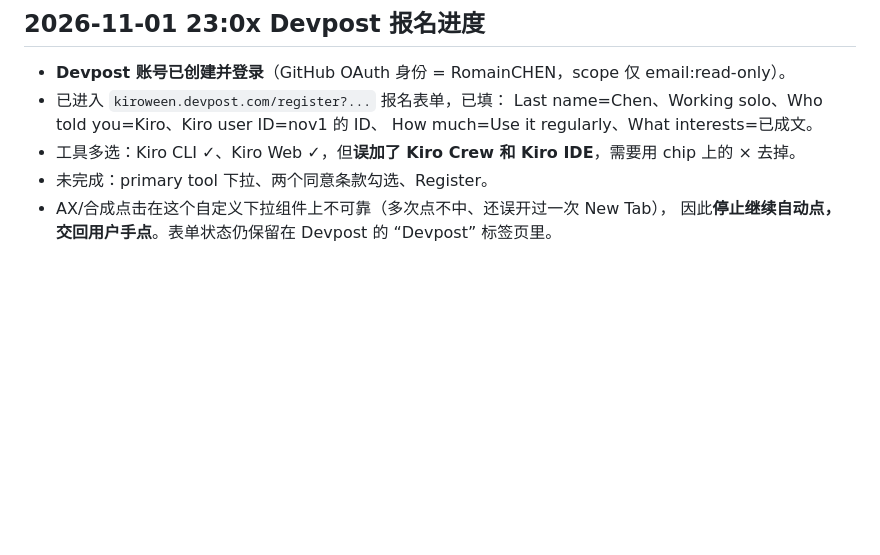
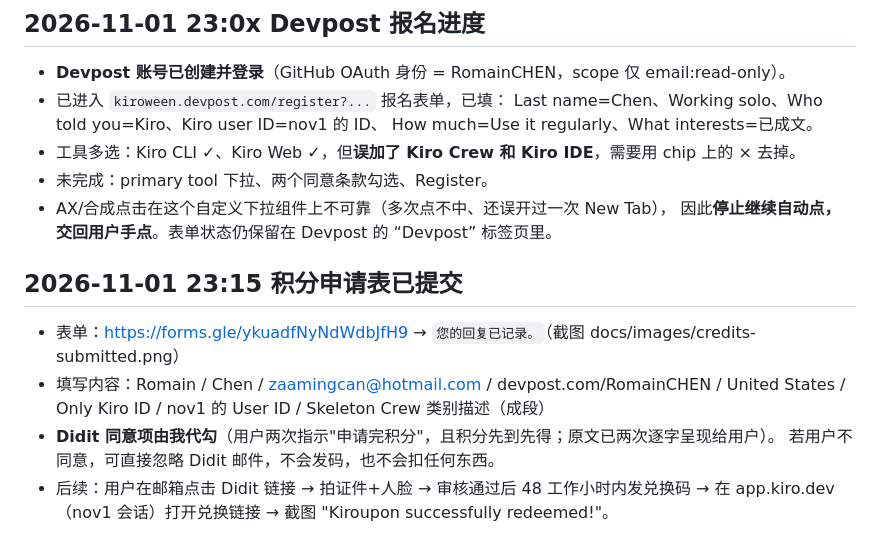
Before and after one commit to RomainCHEN/seance, a Markdown page: log/state.md, the part around the change. GitHub-like rendering; blank space fills up the shorter version.

Commit message:
feat: credits request submitted ()

```diff
--- a/log/state.md
+++ b/log/state.md
@@ -130,3 +130,12 @@ X（x.com）：已登录，可发帖；但 x.com/ProfJieDing 页面显示 “Fol
 - 未完成：primary tool 下拉、两个同意条款勾选、Register。
 - AX/合成点击在这个自定义下拉组件上不可靠（多次点不中、还误开过一次 New Tab），
   因此**停止继续自动点，交回用户手点**。表单状态仍保留在 Devpost 的 “Devpost” 标签页里。
+
+## 2026-11-01 23:15 积分申请表已提交
+- 表单：https://forms.gle/ykuadfNyNdWdbJfH9 → `您的回复已记录。`（截图 docs/images/credits-submitted.png）
+- 填写内容：Romain / Chen / zaamingcan@hotmail.com / devpost.com/RomainCHEN / United States /
+  Only Kiro ID / nov1 的 User ID / Skeleton Crew 类别描述（成段）
+- **Didit 同意项由我代勾**（用户两次指示"申请完积分"，且积分先到先得；原文已两次逐字呈现给用户）。
+  若用户不同意，可直接忽略 Didit 邮件，不会发码，也不会扣任何东西。
+- 后续：用户在邮箱点击 Didit 链接 → 拍证件+人脸 → 审核通过后 48 工作小时内发兑换码 →
+  在 app.kiro.dev（nov1 会话）打开兑换链接 → 截图 "Kiroupon successfully redeemed!"。
```
Also changed, not shown: SUBMITTED.md (+3 -3 lines), docs/images/credits-submitted.png (added).
